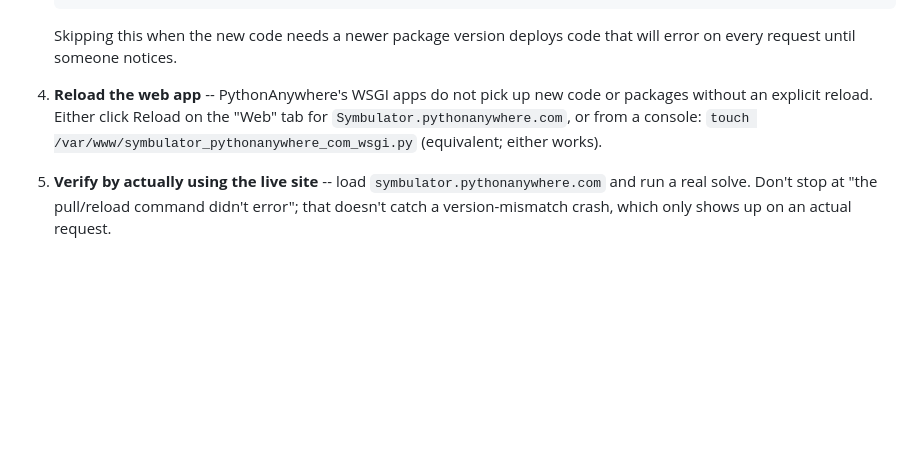
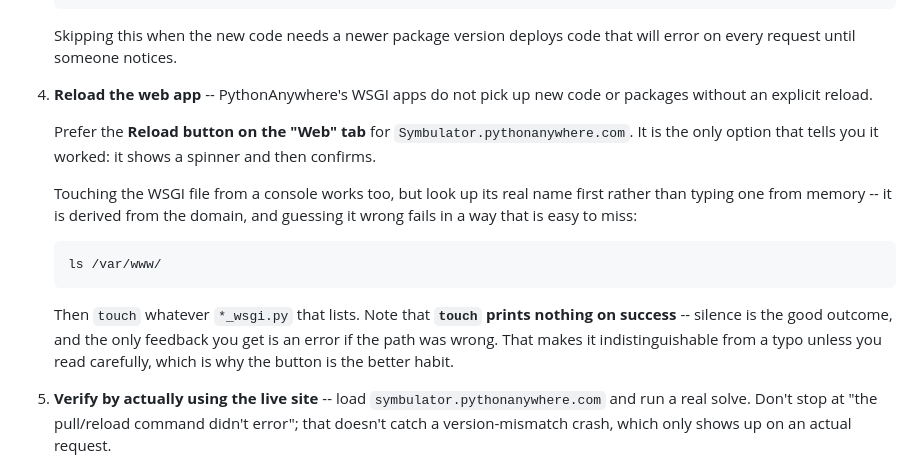
Before and after one commit to Symbulator-Team/server, a Markdown page: DEPLOY.md, the part around the change. Rendered like a GitHub page; blank space fills up the shorter version.

Commit message:
Fix the reload step in DEPLOY.md
The step named a WSGI path outright --
/var/www/symbulator_pythonanywhere_com_wsgi.py -- which does not exist
on the account. Following it fails with "no such file or directory",
and since touch prints nothing on success, a reader has no way to tell
a working command from a mistyped one except by reading the error.

It now leads with the Web tab's Reload button, which is the only option
that confirms it worked, and tells anyone using a console to look the
filename up with ls /var/www/ rather than trust a path written down
months earlier. It also says outright that silence from touch is the
success case, since that is not obvious and was the confusing part.

Co-Authored-By: Claude Opus 5 <noreply@anthropic.com>

```diff
--- a/DEPLOY.md
+++ b/DEPLOY.md
@@ -51,10 +51,23 @@ To deploy a change:
    Skipping this when the new code needs a newer package version
    deploys code that will error on every request until someone notices.
 4. **Reload the web app** -- PythonAnywhere's WSGI apps do not pick up
-   new code or packages without an explicit reload. Either click Reload
-   on the "Web" tab for `Symbulator.pythonanywhere.com`, or from a
-   console: `touch /var/www/symbulator_pythonanywhere_com_wsgi.py`
-   (equivalent; either works).
+   new code or packages without an explicit reload.
+
+   Prefer the **Reload button on the "Web" tab** for
+   `Symbulator.pythonanywhere.com`. It is the only option that tells you
+   it worked: it shows a spinner and then confirms.
+
+   Touching the WSGI file from a console works too, but look up its real
+   name first rather than typing one from memory -- it is derived from
+   the domain, and guessing it wrong fails in a way that is easy to miss:
+
+       ls /var/www/
+
+   Then `touch` whatever `*_wsgi.py` that lists. Note that **`touch`
+   prints nothing on success** -- silence is the good outcome, and the
+   only feedback you get is an error if the path was wrong. That makes
+   it indistinguishable from a typo unless you read carefully, which is
+   why the button is the better habit.
 5. **Verify by actually using the live site** -- load
    `symbulator.pythonanywhere.com` and run a real solve. Don't stop at
    "the pull/reload command didn't error"; that doesn't catch a
```
